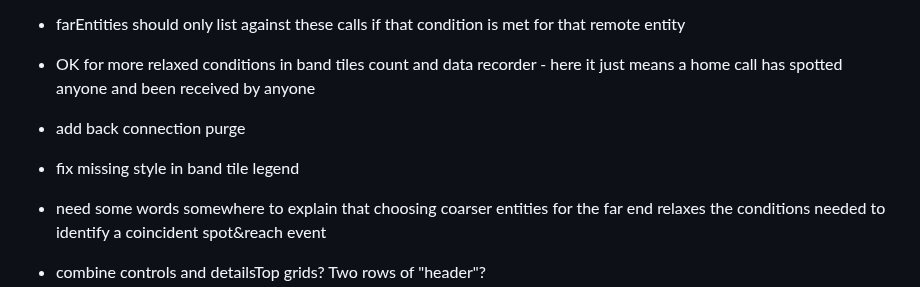
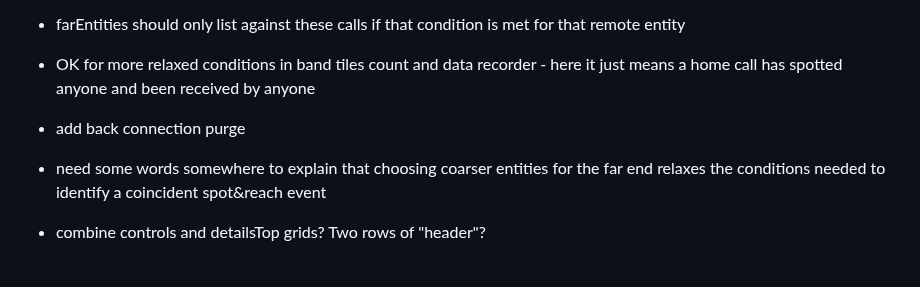
Before and after one commit to G1OJS/BandOpticon, a Markdown page: Change History.md, the part around the change. GitHub-like rendering; blank space fills up the shorter version.

```diff
--- a/Change History.md
+++ b/Change History.md
@@ -94,7 +94,6 @@ To do:
   -   farEntities should only list against these calls if that condition is met for that remote entity
   -   OK for more relaxed conditions in band tiles count and data recorder - here it just means a home call has spotted anyone and been received by anyone
   - add back connection purge
-  - fix missing style in band tile legend
   - need some words somewhere to explain that choosing coarser entities for the far end relaxes the conditions needed to identify a coincident spot&reach event
   - combine controls and detailsTop grids? Two rows of "header"?
 
```
